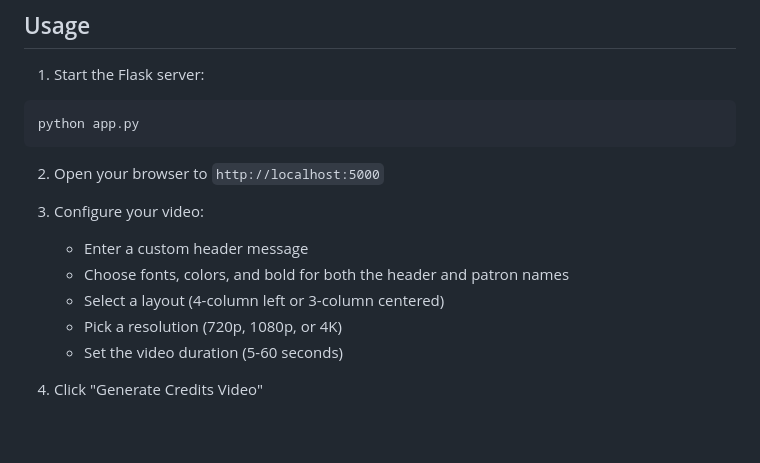
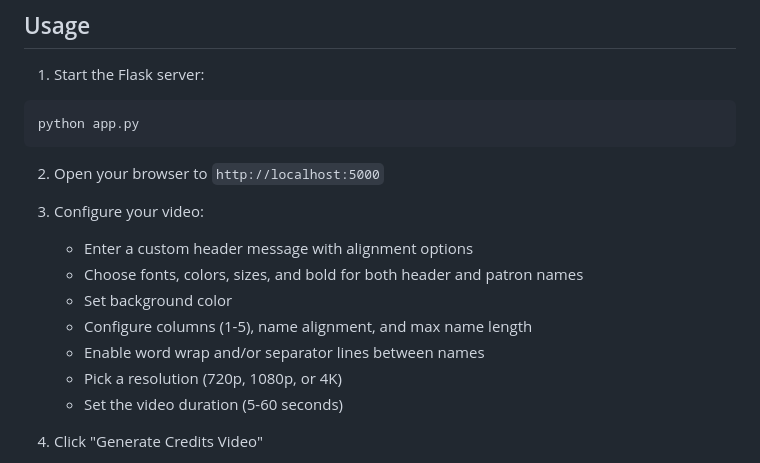
Before and after one commit to mscrnt/patreon-credits, a Markdown page: README.md, the part around one of its changes. Drawn GitHub-style; blank space fills up the shorter version.

```diff
--- a/README.md
+++ b/README.md
@@ -94,9 +98,11 @@ python app.py
 2. Open your browser to `http://localhost:5000`
 
 3. Configure your video:
-   - Enter a custom header message
-   - Choose fonts, colors, and bold for both the header and patron names
-   - Select a layout (4-column left or 3-column centered)
+   - Enter a custom header message with alignment options
+   - Choose fonts, colors, sizes, and bold for both header and patron names
+   - Set background color
+   - Configure columns (1-5), name alignment, and max name length
+   - Enable word wrap and/or separator lines between names
    - Pick a resolution (720p, 1080p, or 4K)
    - Set the video duration (5-60 seconds)
 
```
Also changed, not shown: other parts of README.md (+20 -13 lines).
